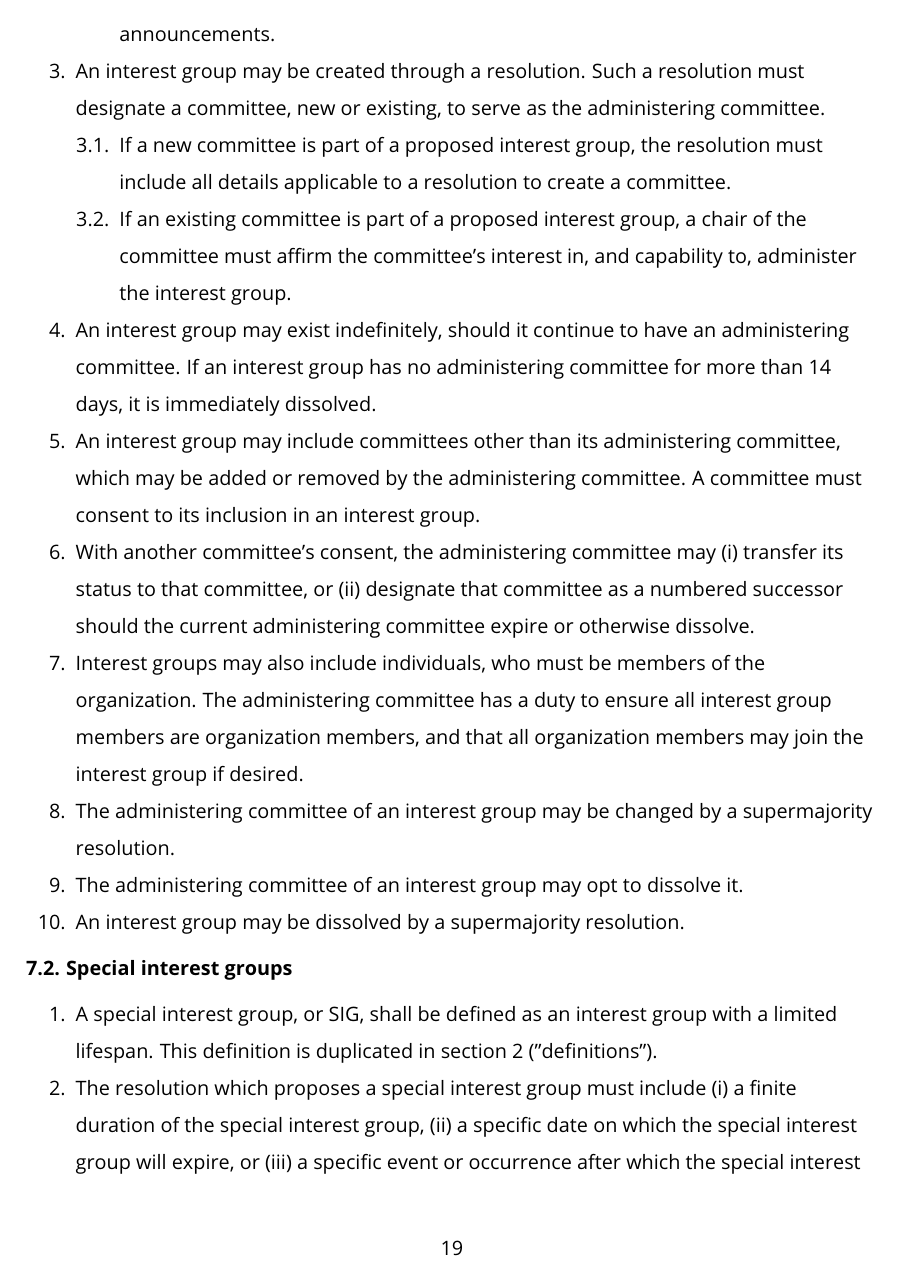
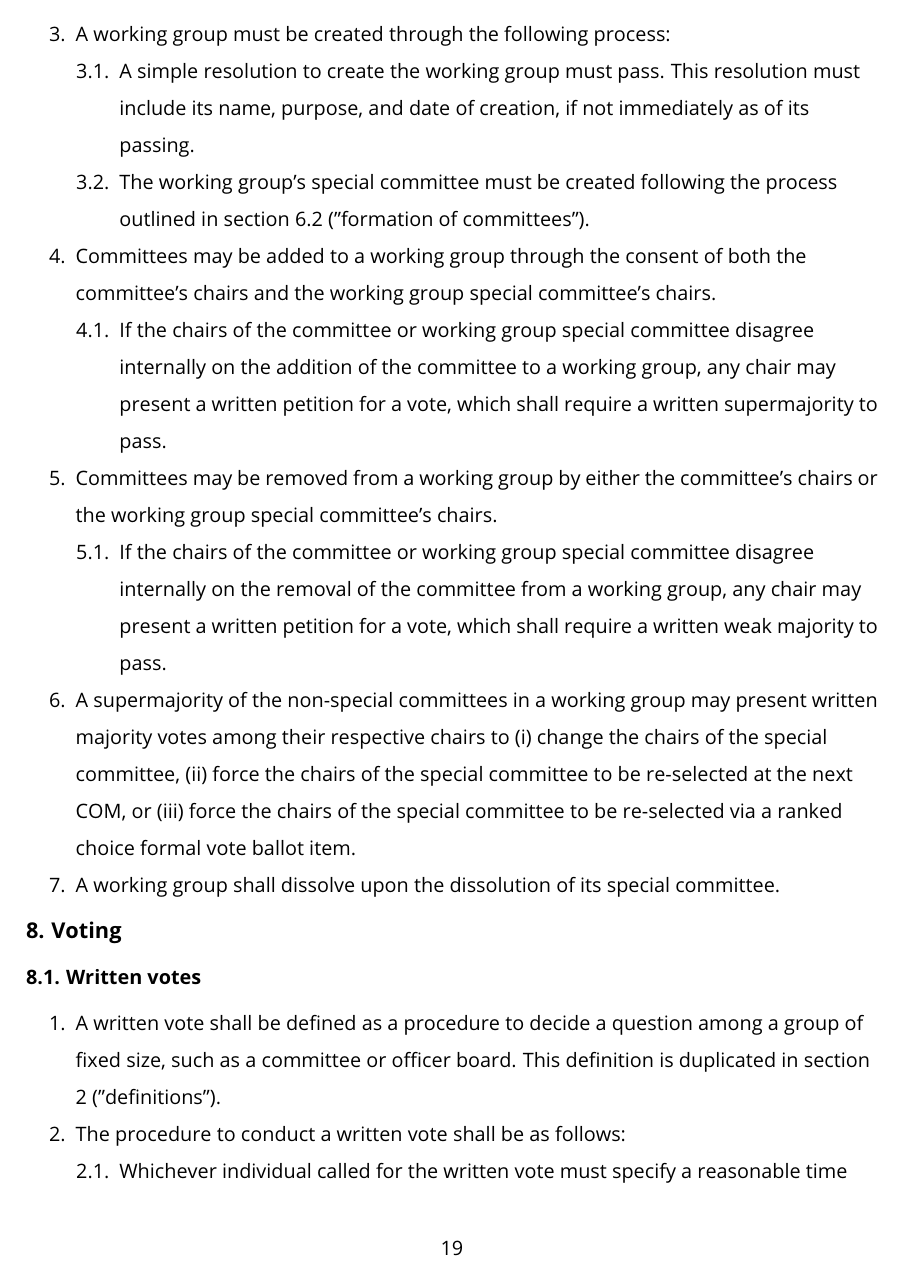
Before and after one commit to brick-cmu/bylaws, a LaTeX document (r-1.2/bylaws.tex): page 19 of 23. Compiled offline with pdfLaTeX.

Commit message:
Amendment 12

```diff
--- a/r-1.2/bylaws.tex
+++ b/r-1.2/bylaws.tex
@@ -520,27 +519,18 @@ The chairs of long-term committees must be re-selected, at minimum, once per fal
+  \item A working group must be created through the following process:
   \begin{enumerate}
-    \item Overseeing the composition of the interest group.
-    \item Communicating to the interest group any relevant public committee meetings or announcements.
+    \item A simple resolution to create the working group must pass. This resolution must include its name, purpose, and date of creation, if not immediately as of its passing.
+    \item The working group's special committee must be created following the process outlined in section 6.2 ("formation of committees").
   \end{enumerate}
-  \item An interest group may be created through a resolution. Such a resolution must designate a committee, new or existing, to serve as the administering committee.
+  \item Committees may be added to a working group through the consent of both the committee's chairs and the working group special committee's chairs.
   \begin{enumerate}
-    \item If a new committee is part of a proposed interest group, the resolution must include all details applicable to a resolution to create a committee.
-    \item If an existing committee is part of a proposed interest group, a chair of the committee must affirm the committee's interest in, and capability to, administer the interest group.
+    \item If the chairs of the committee or working group special committee disagree internally on the addition of the committee to a working group, any chair may present a written petition for a vote, which shall require a written supermajority to pass.
   \end{enumerate}
-  \item An interest group may exist indefinitely, should it continue to have an administering committee. If an interest group has no administering committee for more than 14 days, it is immediately dissolved.
-  \item An interest group may include committees other than its administering committee, which may be added or removed by the administering committee. A committee must consent to its inclusion in an interest group.
-  \item With another committee's consent, the administering committee may (i) transfer its status to that committee, or (ii) designate that committee as a numbered successor should the current administering committee expire or otherwise dissolve.
-  \item Interest groups may also include individuals, who must be members of the organization. The administering committee has a duty to ensure all interest group members are organization members, and that all organization members may join the interest group if desired.
-  \item The administering committee of an interest group may be changed by a supermajority resolution.
-  \item The administering committee of an interest group may opt to dissolve it.
-  \item An interest group may be dissolved by a supermajority resolution.
-\end{enumerate}
-
-\subtab{Special interest groups}
-
-\begin{enumerate}
-  \item A special interest group, or SIG, shall be defined as an interest group with a limited lifespan. This definition is duplicated in section 2 ("definitions").
-  \item The resolution which proposes a special interest group must include (i) a finite duration of the special interest group, (ii) a specific date on which the special interest group will expire, or (iii) a specific event or occurrence after which the special interest group will expire.
-  \item The lifespan of a special interest group may be changed through a resolution. The administering committee may delay the expiry of the special interest group until the next collective organization meeting, and if a resolution to extend the lifespan of the special interest group goes to a formal vote, the SIG's expiry is delayed until the formal vote occurs and votes are counted.
+  \item Committees may be removed from a working group by either the committee's chairs or the working group special committee's chairs.
+  \begin{enumerate}
+    \item If the chairs of the committee or working group special committee disagree internally on the removal of the committee from a working group, any chair may present a written petition for a vote, which shall require a written weak majority to pass.
+  \end{enumerate}
+  \item A supermajority of the non-special committees in a working group may present written majority votes among their respective chairs to (i) change the chairs of the special committee, (ii) force the chairs of the special committee to be re-selected at the next COM, or (iii) force the chairs of the special committee to be re-selected via a ranked choice formal vote ballot item.
+  \item A working group shall dissolve upon the dissolution of its special committee.
 \end{enumerate}
 
 \tab{Voting}
```
Also changed, not shown: r-1.2/bylaws.pdf, r-1.2/bylaws.tex (19 more changed lines).
